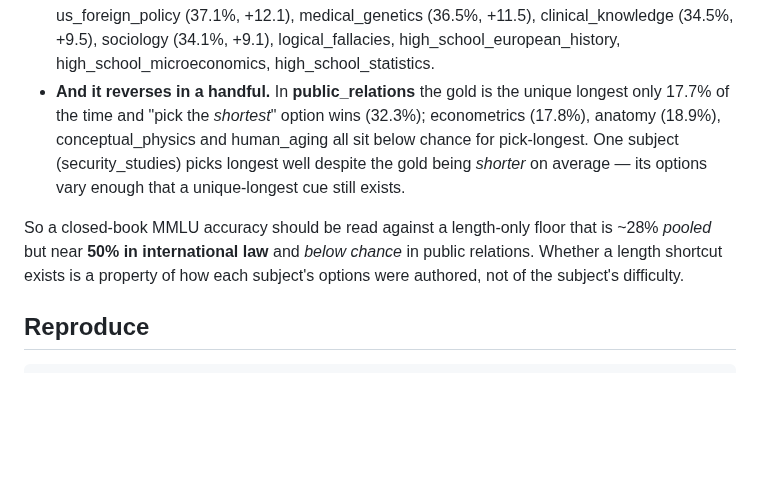
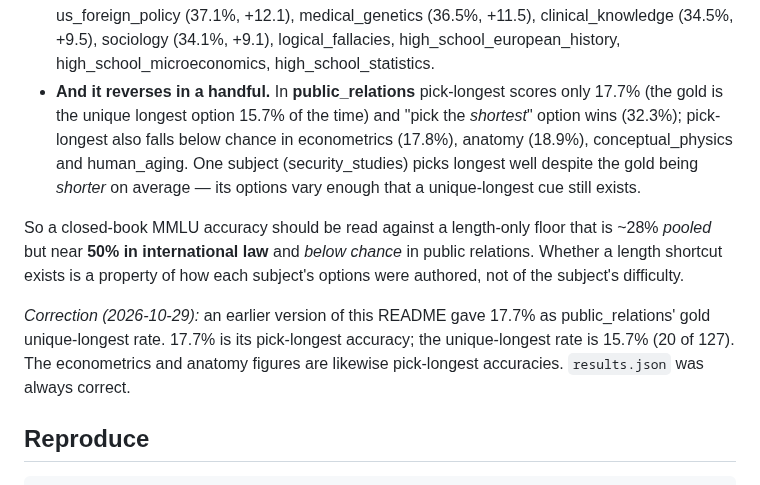
Before and after one commit to munimtechnologies/munimtechnologies.github.io, a Markdown page: mcq-mmlu-subject-length-census/README.md, the part around the change. GitHub-like rendering; blank space fills up the shorter version.

Commit message:
mcq-mmlu-subject-length-census README: correct public_relations figure (17.7% is pick-longest accuracy; unique-longest rate is 15.7%)

```diff
--- a/mcq-mmlu-subject-length-census/README.md
+++ b/mcq-mmlu-subject-length-census/README.md
@@ -63,14 +63,19 @@ The pooled recomputation reproduces audit 52's MMLU-all numbers exactly, so the
 - **A clear high-lift cluster follows:** jurisprudence (40.7%, +15.7), nutrition (37.8%, +12.8), us_foreign_policy
   (37.1%, +12.1), medical_genetics (36.5%, +11.5), clinical_knowledge (34.5%, +9.5), sociology (34.1%, +9.1),
   logical_fallacies, high_school_european_history, high_school_microeconomics, high_school_statistics.
-- **And it reverses in a handful.** In **public_relations** the gold is the unique longest only 17.7% of the time
-  and "pick the *shortest*" option wins (32.3%); econometrics (17.8%), anatomy (18.9%), conceptual_physics and
-  human_aging all sit below chance for pick-longest. One subject (security_studies) picks longest well despite the
-  gold being *shorter* on average — its options vary enough that a unique-longest cue still exists.
+- **And it reverses in a handful.** In **public_relations** pick-longest scores only 17.7% (the gold is the unique
+  longest option 15.7% of the time) and "pick the *shortest*" option wins (32.3%); pick-longest also falls below
+  chance in econometrics (17.8%), anatomy (18.9%), conceptual_physics and human_aging. One subject
+  (security_studies) picks longest well despite the gold being *shorter* on average — its options vary enough that
+  a unique-longest cue still exists.
 
 So a closed-book MMLU accuracy should be read against a length-only floor that is ~28% *pooled* but near **50% in
 international law** and *below chance* in public relations. Whether a length shortcut exists is a property of how
 each subject's options were authored, not of the subject's difficulty.
+
+*Correction (2026-10-29):* an earlier version of this README gave 17.7% as public_relations' gold unique-longest
+rate. 17.7% is its pick-longest accuracy; the unique-longest rate is 15.7% (20 of 127). The econometrics and anatomy
+figures are likewise pick-longest accuracies. `results.json` was always correct.
 
 ## Reproduce
 
```
